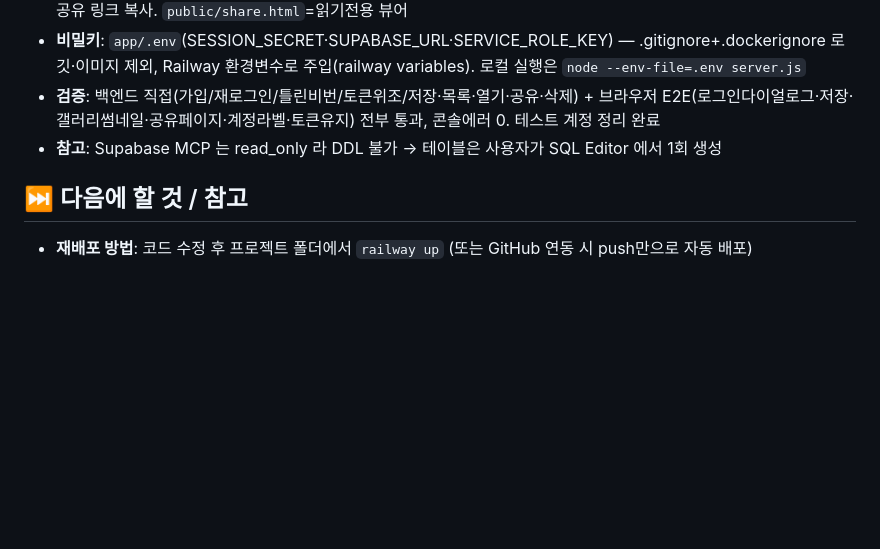
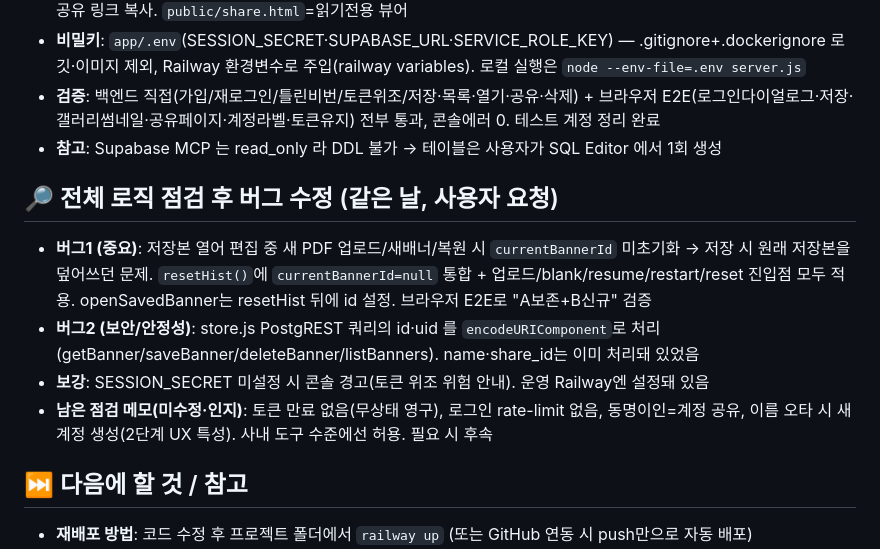
Before and after one commit to fursys-group-hub/iloom-xbanner-app, a Markdown page: 프로젝트-기록/2026-06-01_GitHub_레일웨이_배포.md, the part around the change. GitHub-like rendering; blank space fills up the shorter version.

Commit message:
작업기록 — 로직 점검 후 버그 수정 내역
Co-Authored-By: Claude Opus 4.8 (1M context) <noreply@anthropic.com>

```diff
--- a/프로젝트-기록/2026-06-01_GitHub_레일웨이_배포.md
+++ b/프로젝트-기록/2026-06-01_GitHub_레일웨이_배포.md
@@ -104,6 +104,12 @@
 - **검증**: 백엔드 직접(가입/재로그인/틀린비번/토큰위조/저장·목록·열기·공유·삭제) + 브라우저 E2E(로그인다이얼로그·저장·갤러리썸네일·공유페이지·계정라벨·토큰유지) 전부 통과, 콘솔에러 0. 테스트 계정 정리 완료
 - **참고**: Supabase MCP 는 read_only 라 DDL 불가 → 테이블은 사용자가 SQL Editor 에서 1회 생성
 
+## 🔎 전체 로직 점검 후 버그 수정 (같은 날, 사용자 요청)
+- **버그1 (중요)**: 저장본 열어 편집 중 새 PDF 업로드/새배너/복원 시 `currentBannerId` 미초기화 → 저장 시 원래 저장본을 덮어쓰던 문제. `resetHist()`에 `currentBannerId=null` 통합 + 업로드/blank/resume/restart/reset 진입점 모두 적용. openSavedBanner는 resetHist 뒤에 id 설정. 브라우저 E2E로 "A보존+B신규" 검증
+- **버그2 (보안/안정성)**: store.js PostgREST 쿼리의 id·uid 를 `encodeURIComponent`로 처리(getBanner/saveBanner/deleteBanner/listBanners). name·share_id는 이미 처리돼 있었음
+- **보강**: SESSION_SECRET 미설정 시 콘솔 경고(토큰 위조 위험 안내). 운영 Railway엔 설정돼 있음
+- **남은 점검 메모(미수정·인지)**: 토큰 만료 없음(무상태 영구), 로그인 rate-limit 없음, 동명이인=계정 공유, 이름 오타 시 새 계정 생성(2단계 UX 특성). 사내 도구 수준에선 허용. 필요 시 후속
+
 ## ⏭️ 다음에 할 것 / 참고
 - **재배포 방법**: 코드 수정 후 프로젝트 폴더에서 `railway up` (또는 GitHub 연동 시 push만으로 자동 배포)
 - GitHub 코드 갱신: 수정 후 `git add` → `git commit` → `git push`
```
